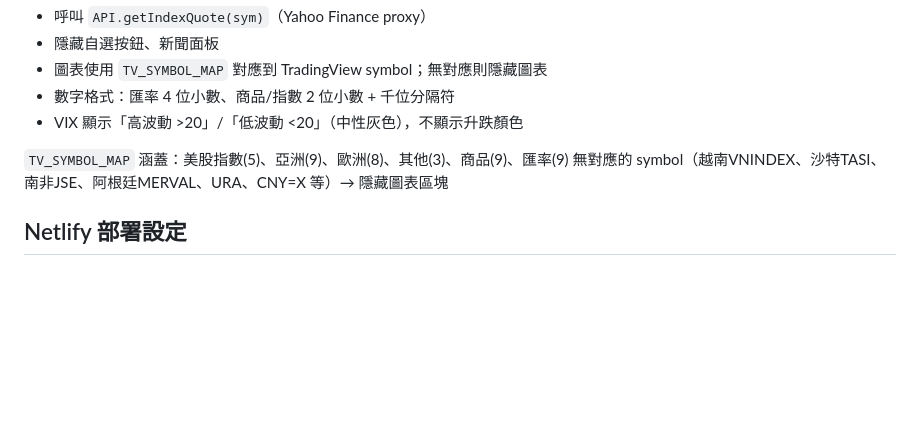
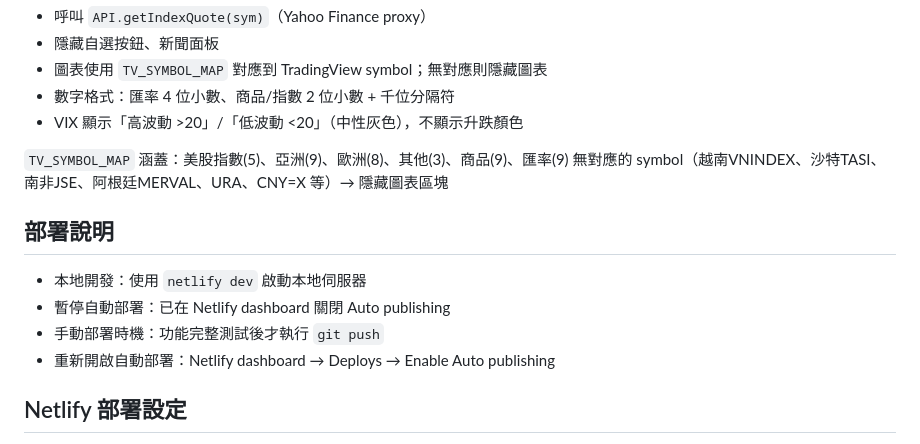
Before and after one commit to sclastro/us-stocks, a Markdown page: CLAUDE.md, the part around the change. Drawn GitHub-style; blank space fills up the shorter version.

Commit message:
auto update

```diff
--- a/CLAUDE.md
+++ b/CLAUDE.md
@@ -155,6 +155,12 @@ Index mode 行為：
 `TV_SYMBOL_MAP` 涵蓋：美股指數(5)、亞洲(9)、歐洲(8)、其他(3)、商品(9)、匯率(9)
 無對應的 symbol（越南VNINDEX、沙特TASI、南非JSE、阿根廷MERVAL、URA、CNY=X 等）→ 隱藏圖表區塊
 
+## 部署說明
+- 本地開發：使用 `netlify dev` 啟動本地伺服器
+- 暫停自動部署：已在 Netlify dashboard 關閉 Auto publishing
+- 手動部署時機：功能完整測試後才執行 `git push`
+- 重新開啟自動部署：Netlify dashboard → Deploys → Enable Auto publishing
+
 ## Netlify 部署設定
 
 1. 在 Netlify Dashboard → Site Settings → Environment Variables 加入：
```
